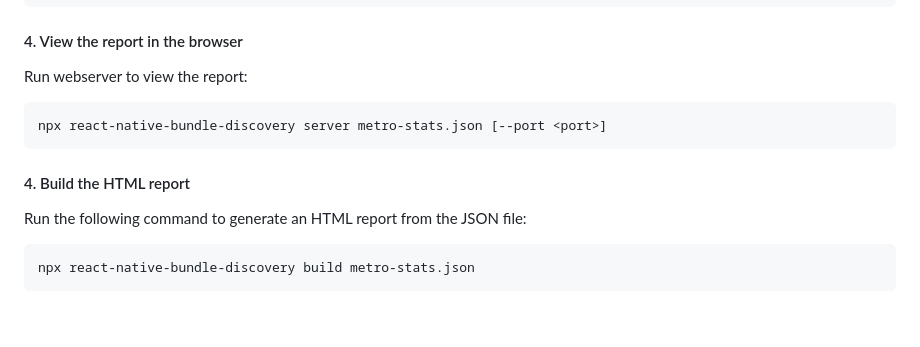
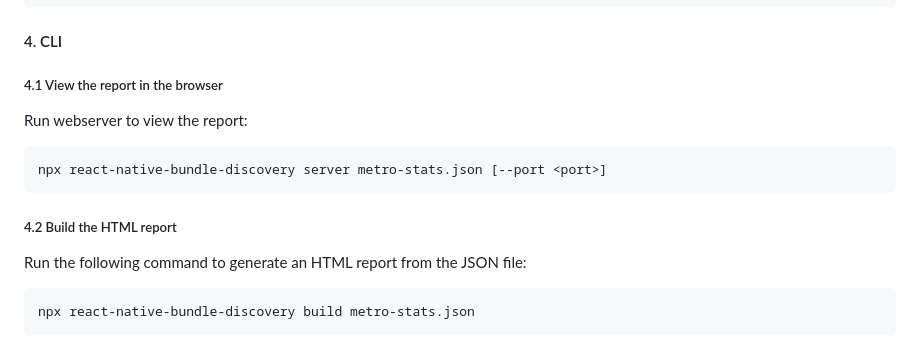
Before and after one commit to retyui/react-native-bundle-discovery, a Markdown page: README.md, the part around the change. GitHub-like rendering; blank space fills up the shorter version.

````diff
--- a/README.md
+++ b/README.md
@@ -61,7 +61,9 @@ npx react-native bundle \
   --assets-dest ios/assets
 ```
 
-#### 4. View the report in the browser
+#### 4. CLI
+
+##### 4.1 View the report in the browser
 
 Run webserver to view the report:
 
@@ -69,7 +71,7 @@ Run webserver to view the report:
 npx react-native-bundle-discovery server metro-stats.json [--port <port>]
 ```
 
-#### 4. Build the HTML report
+##### 4.2 Build the HTML report
 
 Run the following command to generate an HTML report from the JSON file:
 
````
